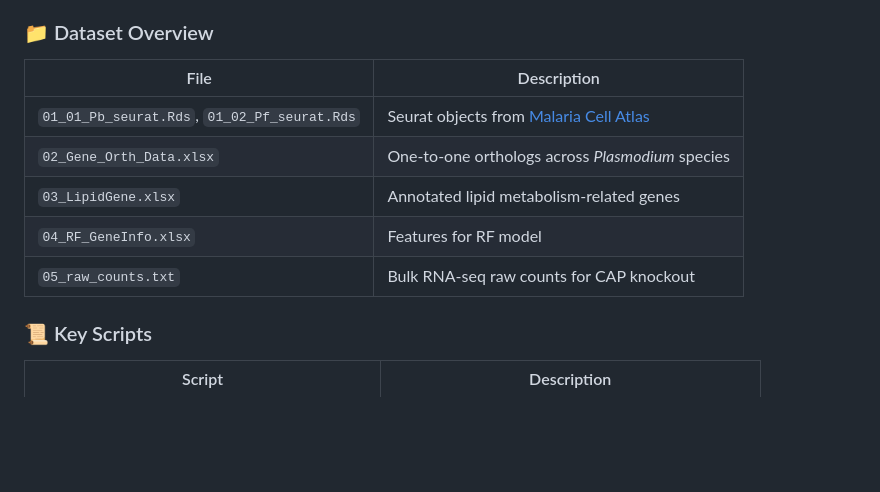
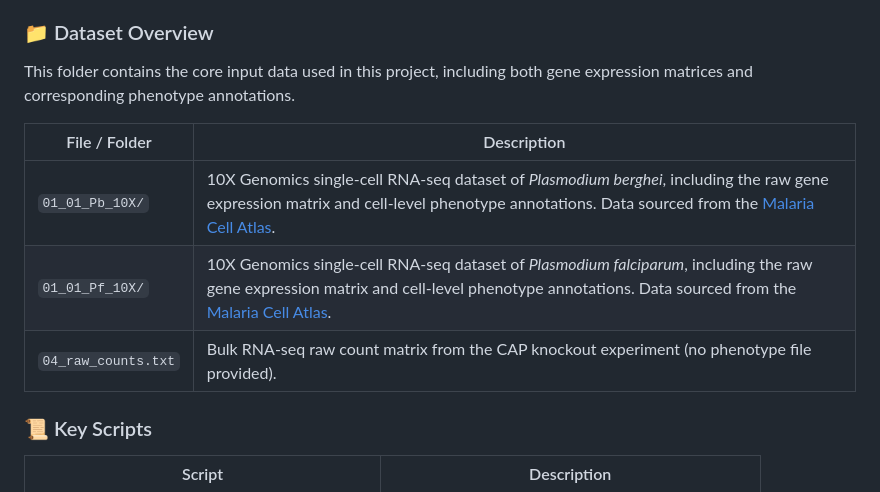
Before and after one commit to LuChenLab/Malarialipidmetabolism, a Markdown page: README.md, the part around the change. Rendered like a GitHub page; blank space fills up the shorter version.

```diff
--- a/README.md
+++ b/README.md
@@ -26,13 +26,14 @@ We jointly analyzed scRNA-seq data from *Plasmodium falciparum* and *Plasmodium
 
 ### 📁 Dataset Overview
 
-| File | Description |
-|------|-------------|
-| `01_01_Pb_seurat.Rds`, `01_02_Pf_seurat.Rds` | Seurat objects from [Malaria Cell Atlas](https://www.malariacellatlas.org) |
-| `02_Gene_Orth_Data.xlsx` | One-to-one orthologs across *Plasmodium* species |
-| `03_LipidGene.xlsx` | Annotated lipid metabolism-related genes |
-| `04_RF_GeneInfo.xlsx` | Features for RF model |
-| `05_raw_counts.txt` | Bulk RNA-seq raw counts for CAP knockout |
+This folder contains the core input data used in this project, including both gene expression matrices and corresponding phenotype annotations.
+
+| File / Folder       | Description |
+|---------------------|-------------|
+| `01_01_Pb_10X/`     | 10X Genomics single-cell RNA-seq dataset of *Plasmodium berghei*, including the raw gene expression matrix and cell-level phenotype annotations. Data sourced from the [Malaria Cell Atlas](https://www.malariacellatlas.org). |
+| `01_01_Pf_10X/`     | 10X Genomics single-cell RNA-seq dataset of *Plasmodium falciparum*, including the raw gene expression matrix and cell-level phenotype annotations. Data sourced from the [Malaria Cell Atlas](https://www.malariacellatlas.org). |
+| `04_raw_counts.txt` | Bulk RNA-seq raw count matrix from the CAP knockout experiment (no phenotype file provided). |
+
 
 ### 📜 Key Scripts
 
```
